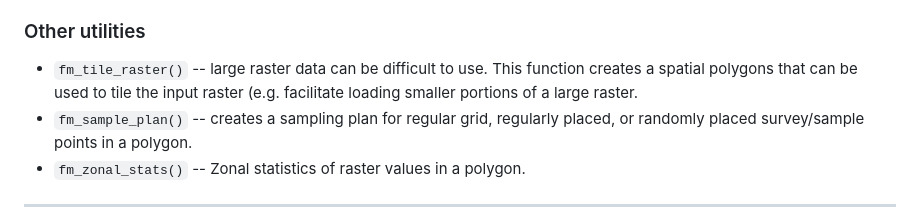
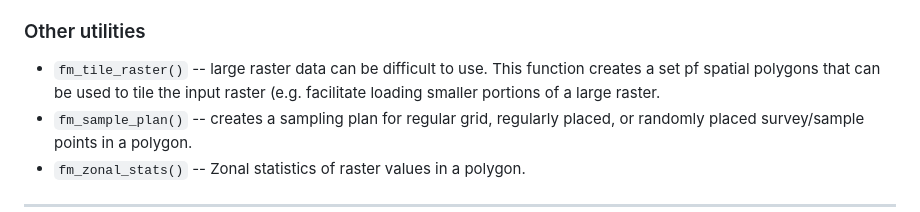
Before and after one commit to ColinChisholm/forestr, a Markdown page: README.md, the part around the change. Rendered like a GitHub page.

```diff
--- a/README.md
+++ b/README.md
@@ -46,7 +46,7 @@ These tools are highly dependent on the [`bcdata` package](https://github.com/bc
 
 ### Other utilities
 
--   `fm_tile_raster()` -- large raster data can be difficult to use. This function creates a spatial polygons that can be used to tile the input raster (e.g. facilitate loading smaller portions of a large raster.
+-   `fm_tile_raster()` -- large raster data can be difficult to use. This function creates a set pf spatial polygons that can be used to tile the input raster (e.g. facilitate loading smaller portions of a large raster.
 -   `fm_sample_plan()` -- creates a sampling plan for regular grid, regularly placed, or randomly placed survey/sample points in a polygon.
 -   `fm_zonal_stats()` -- Zonal statistics of raster values in a polygon.
 
```
